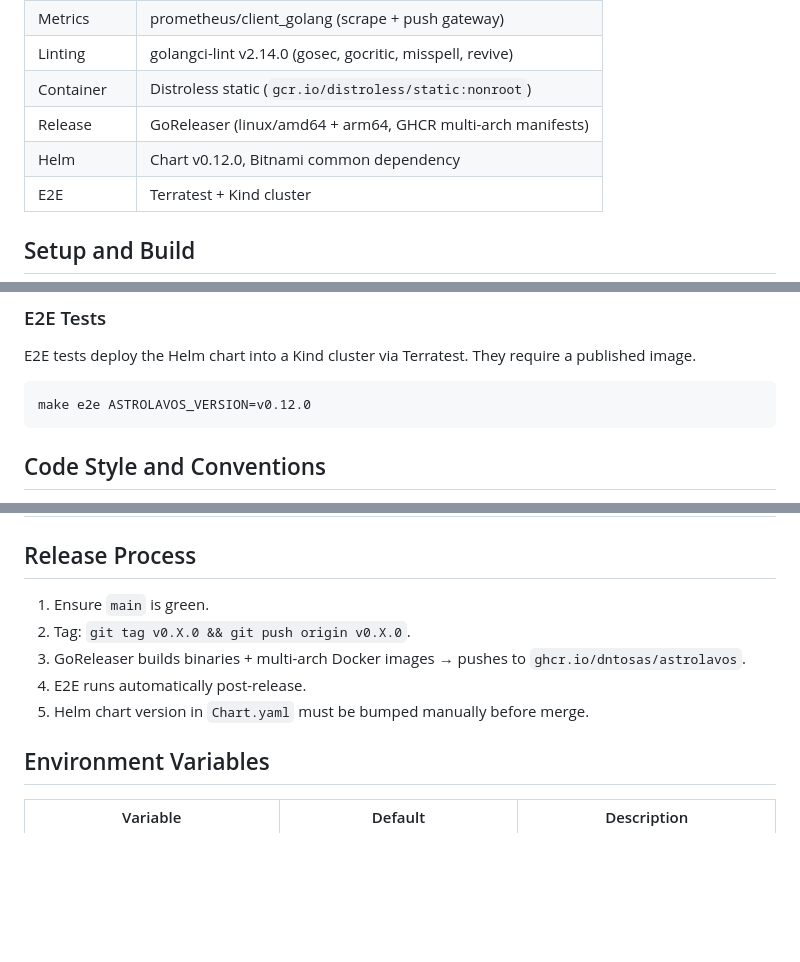
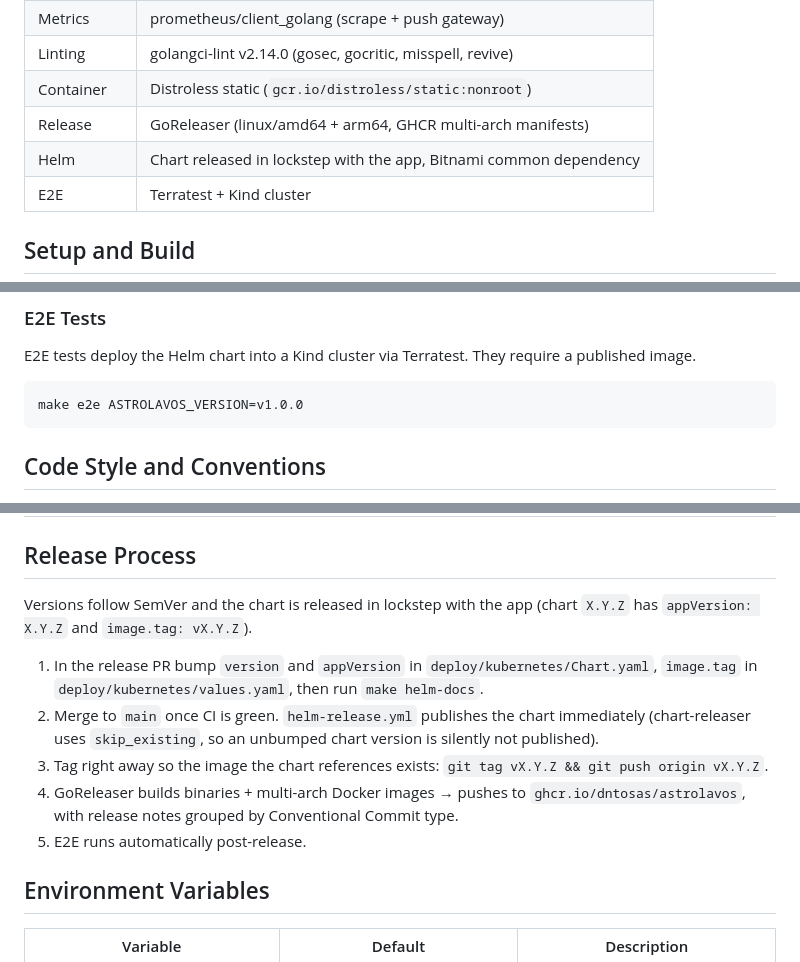
Before and after one commit to dntosas/astrolavos, a Markdown page: AGENTS.md, 3 parts joined by grey strips. Rendered like a GitHub page; blank space fills up the shorter version.

````diff
--- a/AGENTS.md
+++ b/AGENTS.md
@@ -33,7 +33,7 @@ examples/                       # Example config.yaml
 | Linting       | golangci-lint v2.14.0 (gosec, gocritic, misspell, revive)    |
 | Container     | Distroless static (`gcr.io/distroless/static:nonroot`)        |
 | Release       | GoReleaser (linux/amd64 + arm64, GHCR multi-arch manifests)  |
-| Helm          | Chart v0.12.0, Bitnami common dependency                      |
+| Helm          | Chart released in lockstep with the app, Bitnami common dependency |
 | E2E           | Terratest + Kind cluster                                      |
 
 ## Setup and Build
@@ -73,7 +73,7 @@ make test                   # go test with -race and coverage
 E2E tests deploy the Helm chart into a Kind cluster via Terratest. They require a published image.
 
 ```bash
-make e2e ASTROLAVOS_VERSION=v0.12.0
+make e2e ASTROLAVOS_VERSION=v1.0.0
 ```
 
 ## Code Style and Conventions
@@ -134,11 +134,19 @@ make helm-docs
 
 ## Release Process
 
-1. Ensure `main` is green.
-2. Tag: `git tag v0.X.0 && git push origin v0.X.0`.
-3. GoReleaser builds binaries + multi-arch Docker images → pushes to `ghcr.io/dntosas/astrolavos`.
-4. E2E runs automatically post-release.
-5. Helm chart version in `Chart.yaml` must be bumped manually before merge.
+Versions follow SemVer and the chart is released in lockstep with the app
+(chart `X.Y.Z` has `appVersion: X.Y.Z` and `image.tag: vX.Y.Z`).
+
+1. In the release PR bump `version` and `appVersion` in `deploy/kubernetes/Chart.yaml`,
+   `image.tag` in `deploy/kubernetes/values.yaml`, then run `make helm-docs`.
+2. Merge to `main` once CI is green. `helm-release.yml` publishes the chart
+   immediately (chart-releaser uses `skip_existing`, so an unbumped chart
+   version is silently not published).
+3. Tag right away so the image the chart references exists:
+   `git tag vX.Y.Z && git push origin vX.Y.Z`.
+4. GoReleaser builds binaries + multi-arch Docker images → pushes to `ghcr.io/dntosas/astrolavos`,
+   with release notes grouped by Conventional Commit type.
+5. E2E runs automatically post-release.
 
 ## Environment Variables
 
````
Also changed, not shown: README.md (+32 -6 lines).
